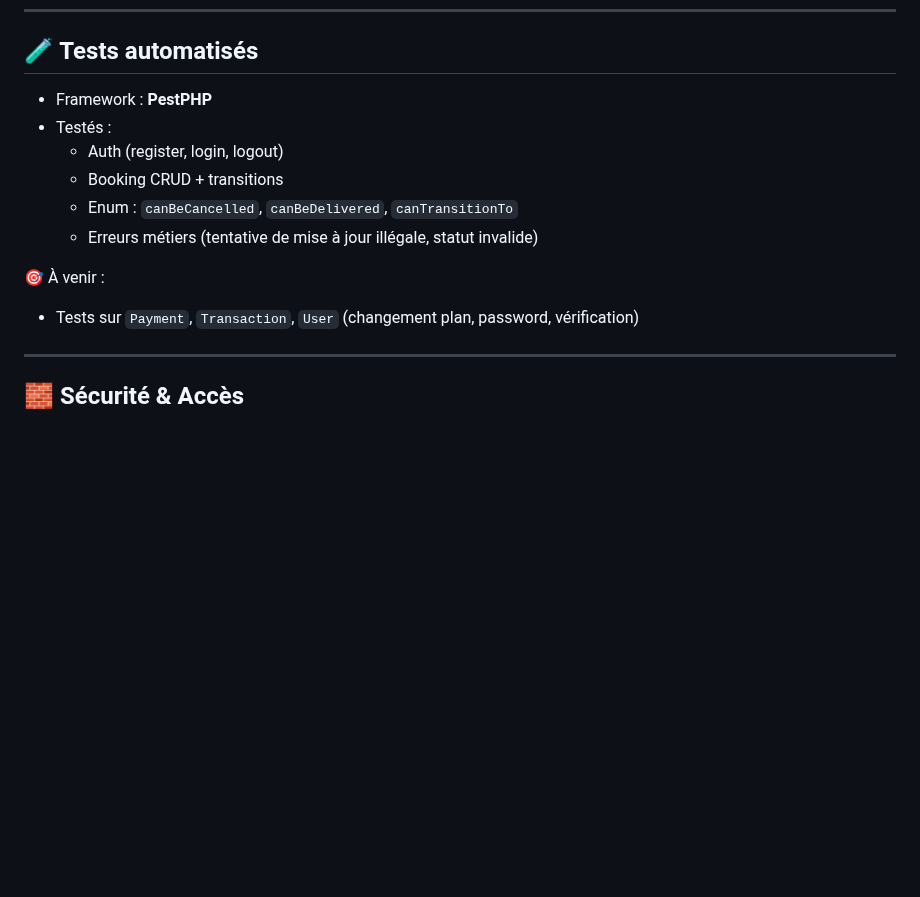
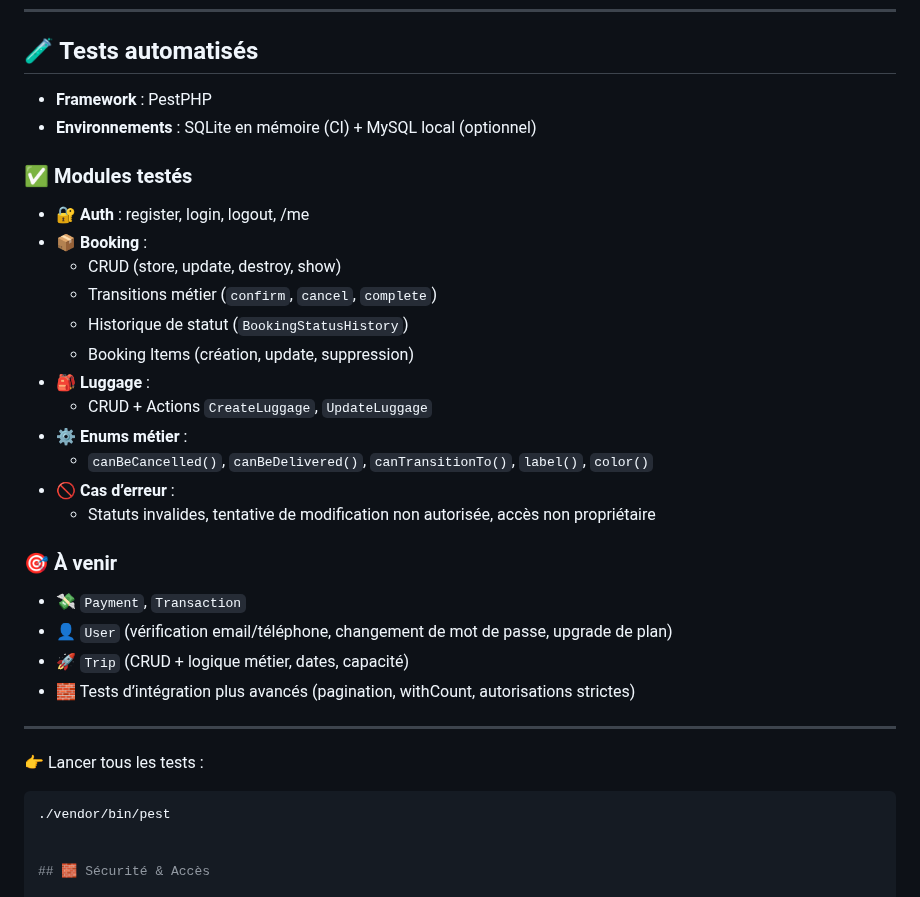
Before and after one commit to kasse222/gp-valise-api, a Markdown page: README.md, the part around one of its changes. Drawn GitHub-style; blank space fills up the shorter version.

Commit message:
🧪 docs: mise à jour de la section 'Tests automatisés' (README) avec modules couverts et TODO

`````diff
--- a/README.md
+++ b/README.md
@@ -106,18 +106,38 @@
 
 ## 🧪 Tests automatisés
 
--   Framework : **PestPHP**
--   Testés :
-    -   Auth (register, login, logout)
-    -   Booking CRUD + transitions
-    -   Enum : `canBeCancelled`, `canBeDelivered`, `canTransitionTo`
-    -   Erreurs métiers (tentative de mise à jour illégale, statut invalide)
+-   **Framework** : PestPHP
+-   **Environnements** : SQLite en mémoire (CI) + MySQL local (optionnel)
 
-🎯 À venir :
+### ✅ Modules testés
 
--   Tests sur `Payment`, `Transaction`, `User` (changement plan, password, vérification)
+-   🔐 **Auth** : register, login, logout, /me
+-   📦 **Booking** :
+    -   CRUD (store, update, destroy, show)
+    -   Transitions métier (`confirm`, `cancel`, `complete`)
+    -   Historique de statut (`BookingStatusHistory`)
+    -   Booking Items (création, update, suppression)
+-   🎒 **Luggage** :
+    -   CRUD + Actions `CreateLuggage`, `UpdateLuggage`
+-   ⚙️ **Enums métier** :
+    -   `canBeCancelled()`, `canBeDelivered()`, `canTransitionTo()`, `label()`, `color()`
+-   🚫 **Cas d’erreur** :
+    -   Statuts invalides, tentative de modification non autorisée, accès non propriétaire
+
+### 🎯 À venir
+
+-   💸 `Payment`, `Transaction`
+-   👤 `User` (vérification email/téléphone, changement de mot de passe, upgrade de plan)
+-   🚀 `Trip` (CRUD + logique métier, dates, capacité)
+-   🧱 Tests d’intégration plus avancés (pagination, withCount, autorisations strictes)
 
 ---
+
+👉 Lancer tous les tests :
+
+````bash
+./vendor/bin/pest
+
 
 ## 🧱 Sécurité & Accès
 
`````
Also changed, not shown: other parts of README.md (+1 -1 lines).
